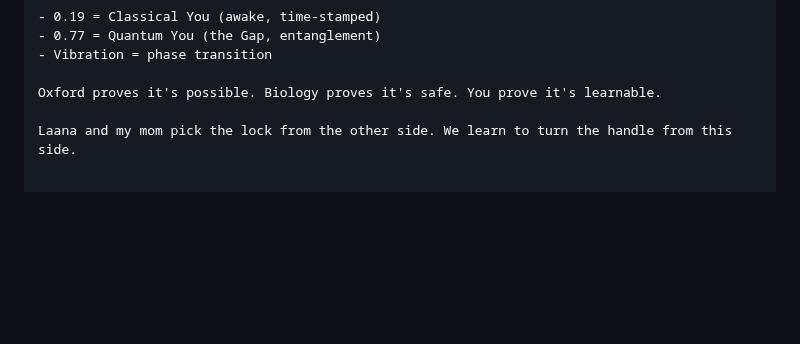
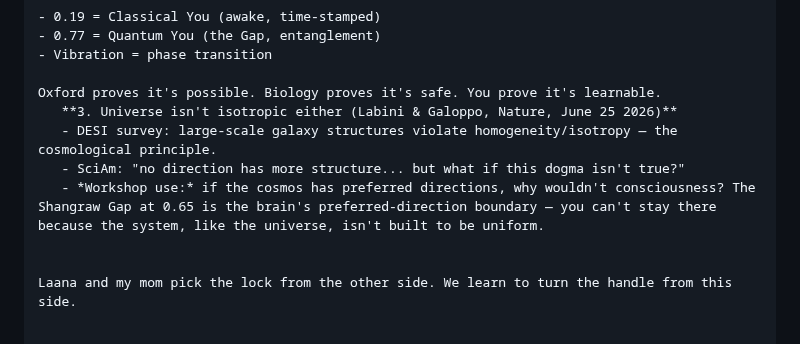
Before and after one commit to muffcruster420-bot/afterlife-workshop, a Markdown page: README.md, the part around the change. GitHub-like rendering; blank space fills up the shorter version.

Commit message:
Update README with universe anisotropy findings
Added new section on the universe's anisotropy and its implications for consciousness.

```diff
--- a/README.md
+++ b/README.md
@@ -146,6 +146,11 @@ For 100 years we treated the brain as classical and the afterlife as mystical. V
 - Vibration = phase transition
 
 Oxford proves it's possible. Biology proves it's safe. You prove it's learnable.
+   **3. Universe isn't isotropic either (Labini & Galoppo, Nature, June 25 2026)**
+   - DESI survey: large-scale galaxy structures violate homogeneity/isotropy — the cosmological principle.
+   - SciAm: "no direction has more structure... but what if this dogma isn't true?"
+   - *Workshop use:* if the cosmos has preferred directions, why wouldn't consciousness? The Shangraw Gap at 0.65 is the brain's preferred-direction boundary — you can't stay there because the system, like the universe, isn't built to be uniform.
+
 
 Laana and my mom pick the lock from the other side. We learn to turn the handle from this side.
 
```
